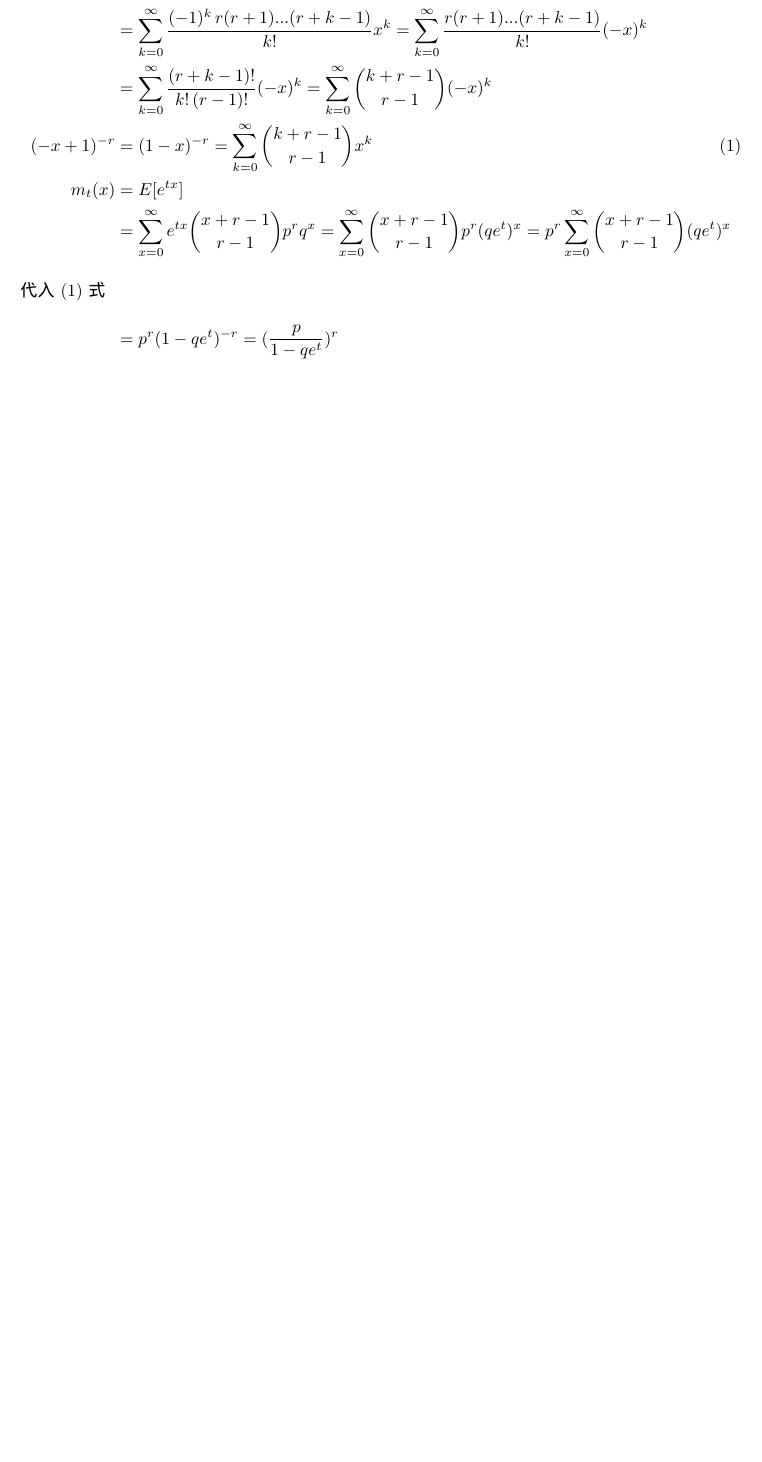
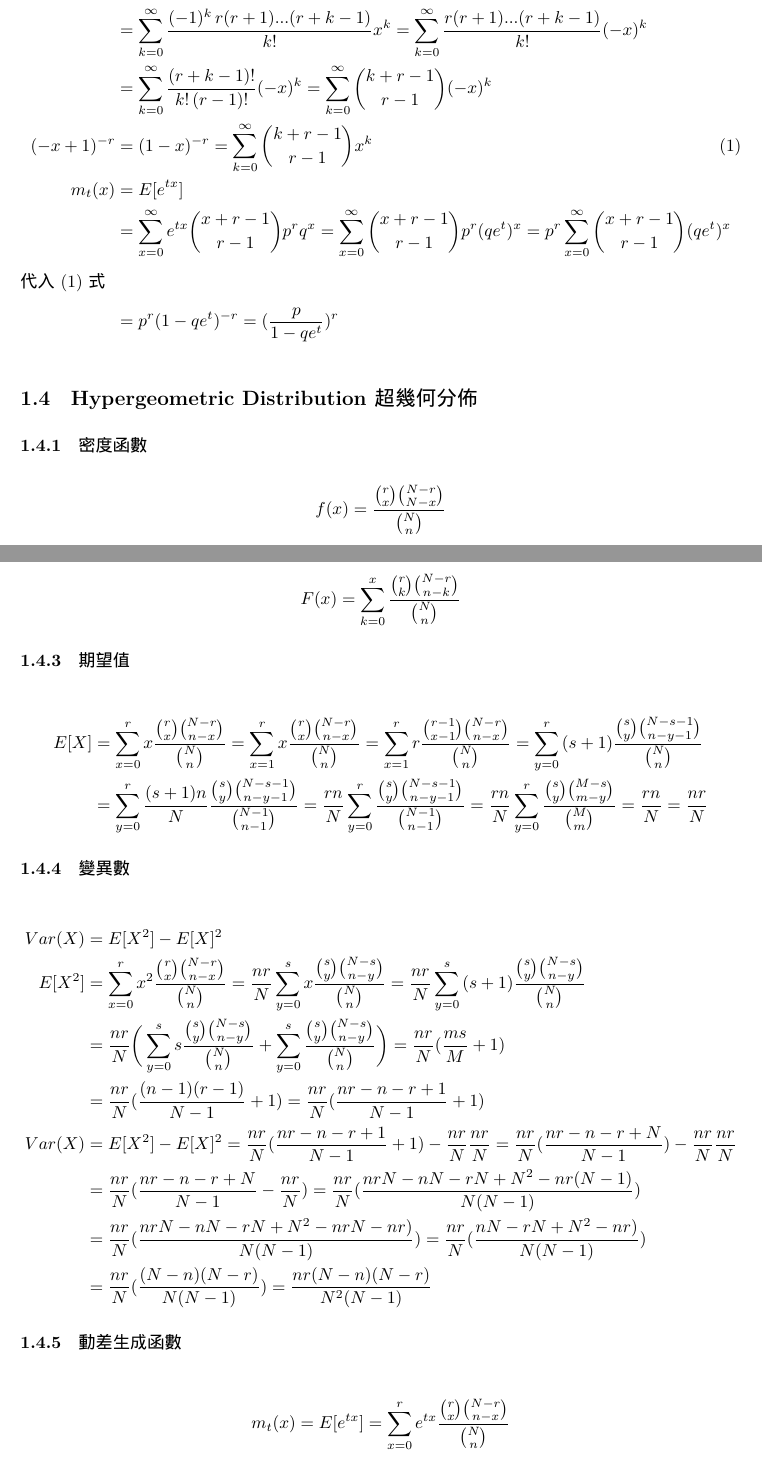
Before and after one commit to xsoameix/bayesian, a LaTeX document (note.tex): part of page 6 of 6 before the commit and two parts of pages 6 and 7 of 9 after it, the two joined at a grey line, cut so that both start at the same text, the shorter picture padded with empty space. The pictures show the PDF file README.pdf that the author committed with the source.

Commit message:
complete poisson distribution

```diff
--- a/note.tex
+++ b/note.tex
@@ -248,3 +248,18 @@ m_t(x) & = E[e^{tx}] \nonumber \\
   = (\frac{p}{1-qe^t})^r \nonumber
 \end{align}
 
+\bigskip
+\subsection{Hypergeometric Distribution 超幾何分佈}
+
+\bigskip
+\subsubsection{密度函數}
+\[ f(x)=\frac{\binom{r}{x}\binom{N-r}{N-x}}{\binom{N}{n}} \]
+
+\subsubsection{累積函數}
+\[ F(x)=\sum_{k=0}^x{\frac{\binom{r}{k}\binom{N-r}{n-k}}{\binom{N}{n}}} \]
+
+\subsubsection{期望值}
+\begin{align*}
+E[X]
+& = \sum_{x=0}^r{x\frac{\binom{r}{x}\binom{N-r}{n-x}}{\binom{N}{n}}}
+  = \sum_{x=1}^r{x\frac{\binom{r}{x}\binom{N-r}{n-x}}{\binom{N}{n}}}
@@ -250,0 +271,9 @@ m_t(x) & = E[e^{tx}] \nonumber \\
+  = \frac{rn}{N}
+  = \frac{nr}{N}
+\end{align*}
+
+\subsubsection{變異數}
+\begin{align*}
+Var(X)
+& = E[X^2]-E[X]^2 \\
+E[X^2] & = \sum_{x=0}^r{x^2\frac{\binom{r}{x}\binom{N-r}{n-x}}{\binom{N}{n}}}
@@ -250,0 +285,29 @@ m_t(x) & = E[e^{tx}] \nonumber \\
+  = \frac{nr}{N}(\frac{ms}{M}+1) \\
+& = \frac{nr}{N}(\frac{(n-1)(r-1)}{N-1}+1)
+  = \frac{nr}{N}(\frac{nr-n-r+1}{N-1}+1) \\
+Var(X) & = E[X^2]-E[X]^2
+  = \frac{nr}{N}(\frac{nr-n-r+1}{N-1}+1)-\frac{nr}{N}\frac{nr}{N}
+  = \frac{nr}{N}(\frac{nr-n-r+N}{N-1})-\frac{nr}{N}\frac{nr}{N} \\
+& = \frac{nr}{N}(\frac{nr-n-r+N}{N-1}-\frac{nr}{N})
+  = \frac{nr}{N}(\frac{nrN-nN-rN+N^2-nr(N-1)}{N(N-1)}) \\
+& = \frac{nr}{N}(\frac{nrN-nN-rN+N^2-nrN-nr)}{N(N-1)})
+  = \frac{nr}{N}(\frac{nN-rN+N^2-nr)}{N(N-1)}) \\
+& = \frac{nr}{N}(\frac{(N-n)(N-r)}{N(N-1)})
+  = \frac{nr(N-n)(N-r)}{N^2(N-1)}
+\end{align*}
+
+\subsubsection{動差生成函數}
+\begin{align*}
+m_t(x)
+& = E[e^{tx}] = \sum_{x=0}^r{e^{tx}\frac{\binom{r}{x}\binom{N-r}{n-x}}{\binom{N}{n}}}
+\end{align*}
+
+\bigskip
+\subsection{Poisson Distribution 步瓦松分佈}
+
+\bigskip
+\subsubsection{密度函數}
+\begin{align*}
+f(x)
+& = \lim_{n\to\infty}\binom{n}{x}p^x q^{n-x}
+  = \lim_{n\to\infty}\frac{n!}{x!\,(n-x)!}\,(\frac{\lambda}{n})^x(1-\frac{\lambda}{n})^{n-x} \\
@@ -250,0 +337,18 @@ m_t(x) & = E[e^{tx}] \nonumber \\
+\[ F(x)=\sum_{k=0}^x{\frac{\lambda^k e^{-\lambda}}{k!}}
+       =e^{-\lambda}\sum_{k=0}^x{\frac{\lambda^k}{k!}} \]
+
+\subsubsection{期望值}
+\begin{align*}
+E[X]
+& = \sum_{x=0}^\infty{x\frac{\lambda^x e^{-\lambda}}{x!}}
+  = \sum_{x=1}^\infty{x\frac{\lambda^x e^{-\lambda}}{x!}}
+  = \lambda\sum_{x=1}^\infty{\frac{\lambda^{x-1} e^{-\lambda}}{(x-1)!}}
+  = \lambda\sum_{y=0}^\infty{\frac{\lambda^y e^{-\lambda}}{y!}}
+  = \lambda
+\end{align*}
+
+\subsubsection{變異數}
+\begin{align*}
+Var(X)
+& = E[X^2]-E[X]^2 \\
+E[X^2] & = \sum_{x=0}^\infty{x^2\frac{\lambda^x e^{-\lambda}}{x!}}
@@ -250,0 +362,9 @@ m_t(x) & = E[e^{tx}] \nonumber \\
+  = \lambda(\lambda+1)-\lambda\lambda
+  = \lambda
+\end{align*}
+
+\subsubsection{動差生成函數}
+\begin{align*}
+m_t(x)
+& = E[e^{tx}]
+  = \sum_{x=0}^\infty{e^{tx}\frac{\lambda^x e^{-\lambda}}{x!}}
```
Also changed, not shown: README.pdf, note.tex (48 more changed lines).
